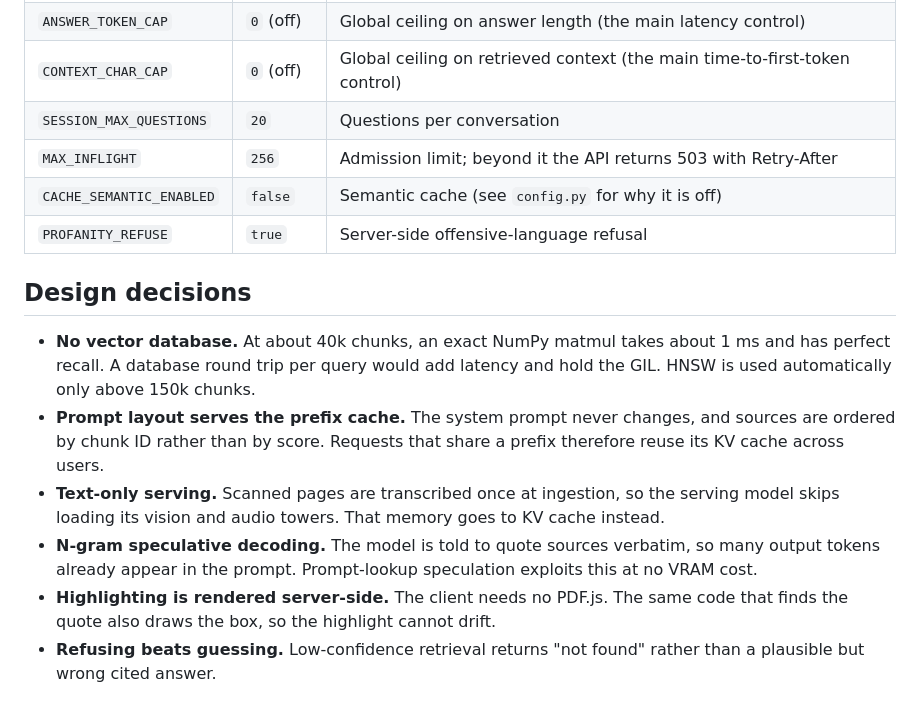
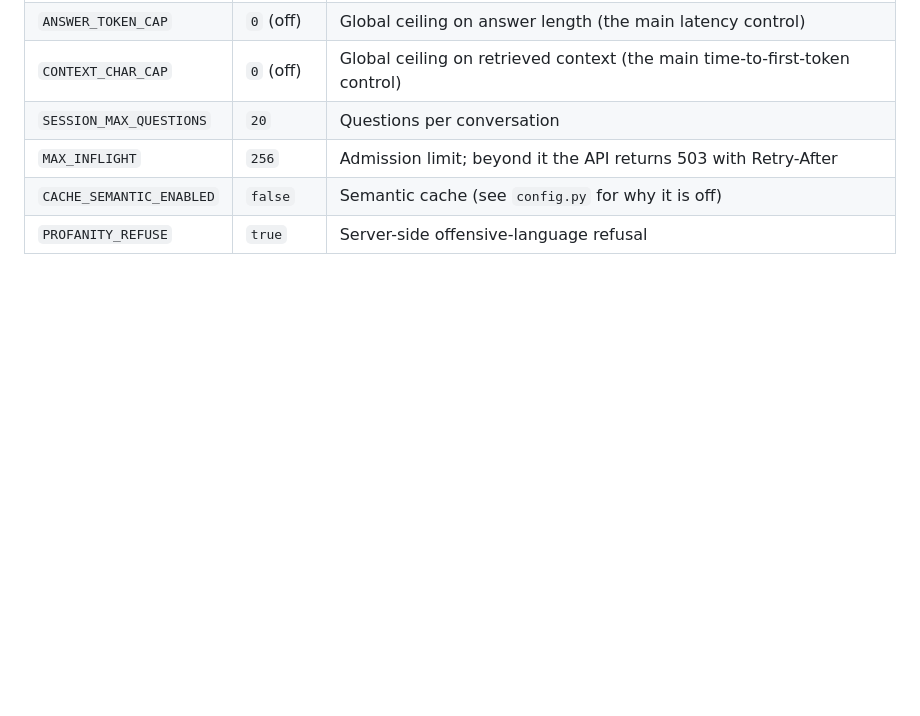
Before and after one commit to Praveen-Rajes/compliance-document-chatbot, a Markdown page: README.md, the part around the change. GitHub-like rendering; blank space fills up the shorter version.

Commit message:
Remove 'Design decisions' section from README
Removed the 'Design decisions' section from the README.

```diff
--- a/README.md
+++ b/README.md
@@ -135,12 +135,3 @@ Every setting in `config.py` can be overridden with an environment variable. The
 | `MAX_INFLIGHT` | `256` | Admission limit; beyond it the API returns 503 with Retry-After |
 | `CACHE_SEMANTIC_ENABLED` | `false` | Semantic cache (see `config.py` for why it is off) |
 | `PROFANITY_REFUSE` | `true` | Server-side offensive-language refusal |
-
-## Design decisions
-
-- **No vector database.** At about 40k chunks, an exact NumPy matmul takes about 1 ms and has perfect recall. A database round trip per query would add latency and hold the GIL. HNSW is used automatically only above 150k chunks.
-- **Prompt layout serves the prefix cache.** The system prompt never changes, and sources are ordered by chunk ID rather than by score. Requests that share a prefix therefore reuse its KV cache across users.
-- **Text-only serving.** Scanned pages are transcribed once at ingestion, so the serving model skips loading its vision and audio towers. That memory goes to KV cache instead.
-- **N-gram speculative decoding.** The model is told to quote sources verbatim, so many output tokens already appear in the prompt. Prompt-lookup speculation exploits this at no VRAM cost.
-- **Highlighting is rendered server-side.** The client needs no PDF.js. The same code that finds the quote also draws the box, so the highlight cannot drift.
-- **Refusing beats guessing.** Low-confidence retrieval returns "not found" rather than a plausible but wrong cited answer.
```
